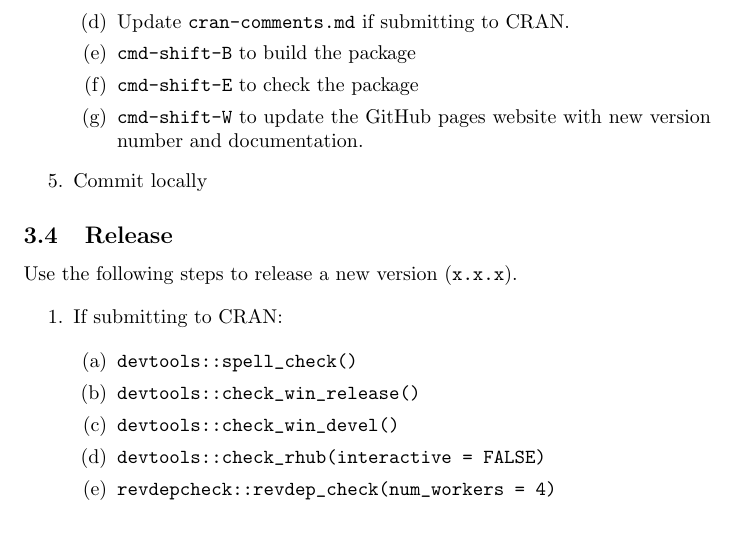
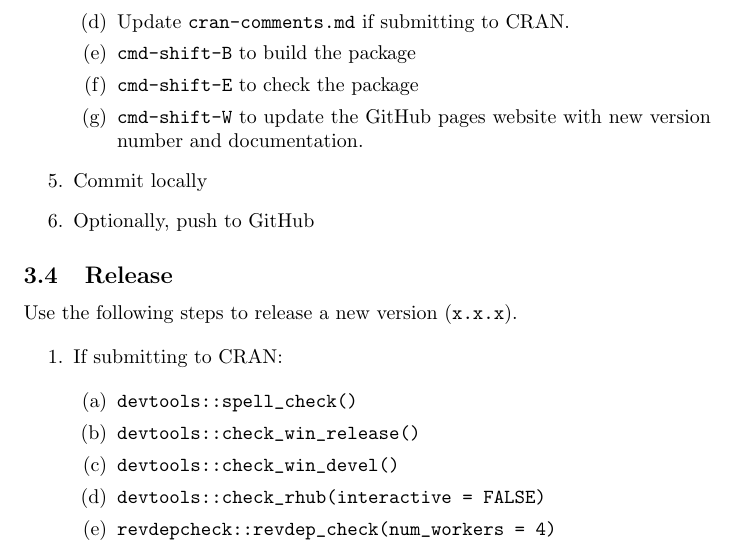
Before and after one commit to MatthewHeun/DevelopmentStrategies, a LaTeX paper (BranchStrategy.tex): part of page 4 of 8, cut so that both start at the same text. Compiled offline with pdfLaTeX.

Commit message:
Clarification.

```diff
--- a/BranchStrategy.tex
+++ b/BranchStrategy.tex
@@ -264,6 +264,8 @@ Use the following steps to prepare for a release.
   \end{enumerate}
   %
   \item Commit locally
+
+  \item Optionally, push to GitHub
 
 \end{enumerate}
 
```
